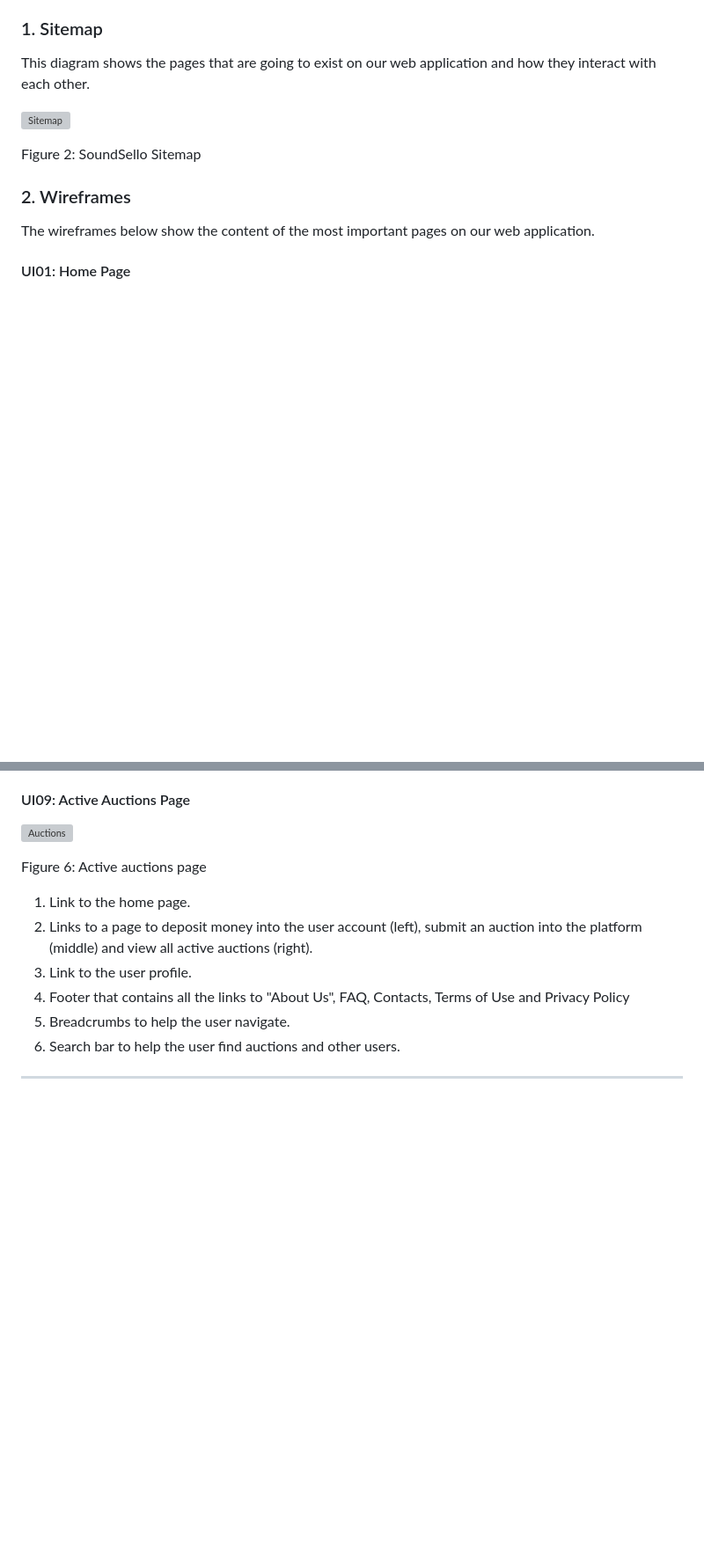
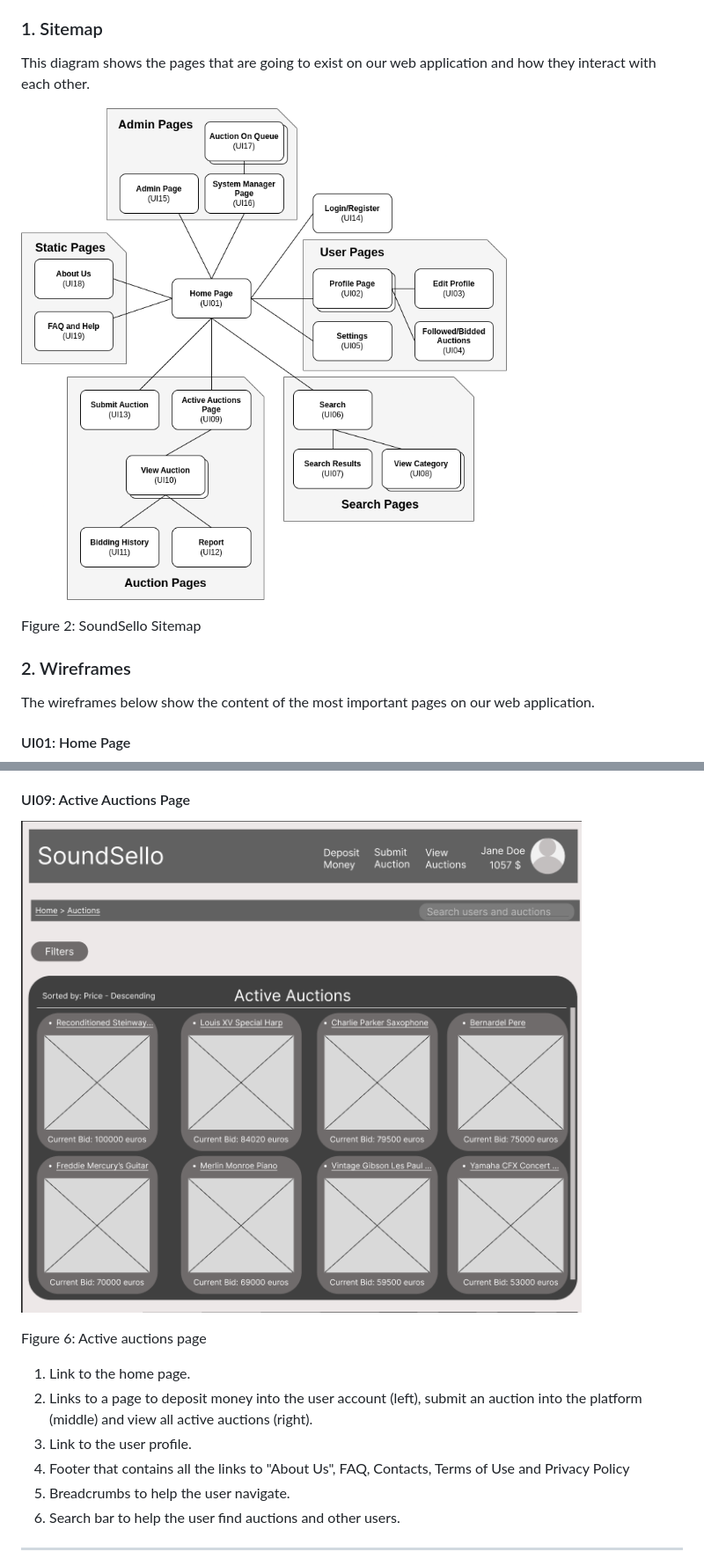
Before and after one commit to Sereno1710/feup-lbaw, a Markdown page: er.md, 2 parts joined by grey strips. Shown: that part at 88% size. Drawn GitHub-style; pictures changed too: resources/active_auctions.png (added); blank space fills up the shorter version; grey boxes are pictures that could not be loaded.

Commit message:
Added sitemap and wireframe photos

```diff
--- a/er.md
+++ b/er.md
@@ -895,7 +895,7 @@ This artifact contains SoundSello's sitemap which shows how the information is o
 
 This diagram shows the pages that are going to exist on our web application and how they interact with each other.
 
-![Sitemap](/resources/homepage.png)
+![Sitemap](/resources/sitemap.png)
 
 Figure 2: SoundSello Sitemap
 
@@ -950,7 +950,7 @@ Figure 5: Auction page
 
 #### UI09: Active Auctions Page
 
-![Auctions](/resources/auctions.png)
+![Auctions](/resources/active_auctions.png)
 
 Figure 6: Active auctions page
 
```
Also changed, not shown: resources/auction.png (added), resources/homepage.png (added), resources/profile.png (added).
